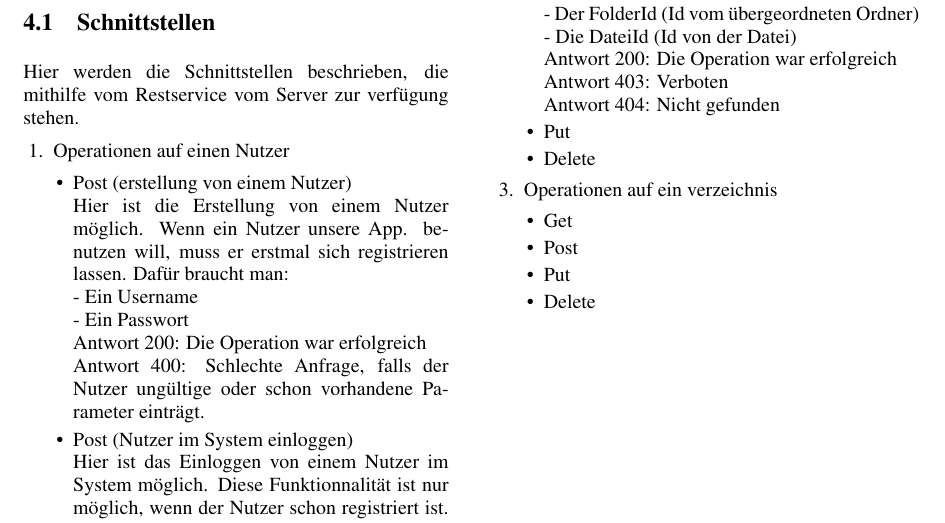
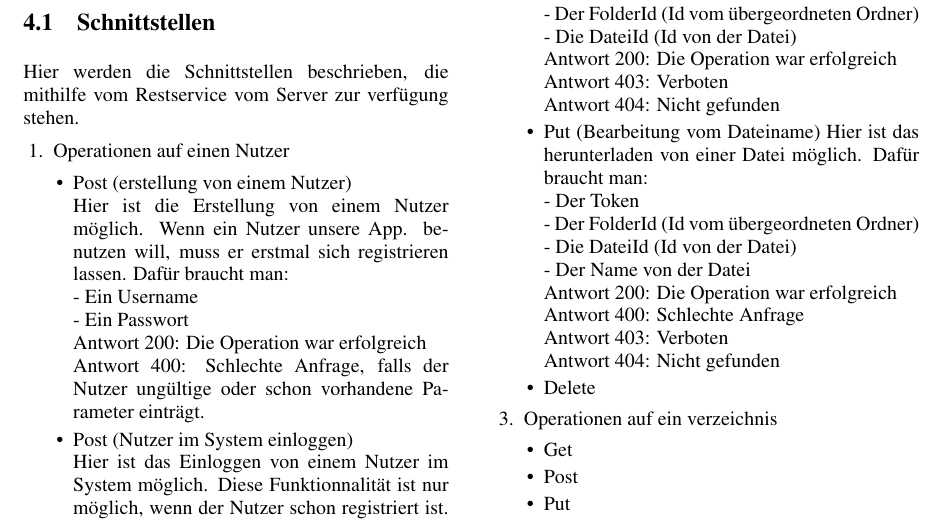
Before and after one commit to MDSD-WS-20172018-Client/Doku, a LaTeX document (Paper Client MDSD.tex, which reads Abschnitte/Entwicklung.tex): part of page 5 of 7, cut so that both start at the same text. Compiled offline with pdfLaTeX.

Commit message:
Operationnen auf eine Datei (Bearbeitung vom Dateiname)

```diff
--- a/Abschnitte/Entwicklung.tex
+++ b/Abschnitte/Entwicklung.tex
@@ -42,7 +42,16 @@ Hier ist das herunterladen von einer Datei m\"oglich. Daf\"ur braucht man: \\
 Antwort 200: Die Operation war erfolgreich \\
 Antwort 403: Verboten \\
 Antwort 404: Nicht gefunden
-	\item Put
+	\item Put (Bearbeitung vom Dateiname)
+Hier ist das herunterladen von einer Datei m\"oglich. Daf\"ur braucht man: \\
+	- Der Token \\
+	- Der FolderId (Id vom \"ubergeordneten Ordner) \\
+	- Die DateiId (Id von der Datei) \\
+	- Der Name von der Datei \\
+Antwort 200: Die Operation war erfolgreich \\
+Antwort 400: Schlechte Anfrage \\
+Antwort 403: Verboten \\
+Antwort 404: Nicht gefunden
 	\item Delete
 	\end{itemize}
 
```
Also changed, not shown: Paper Client MDSD.pdf.
